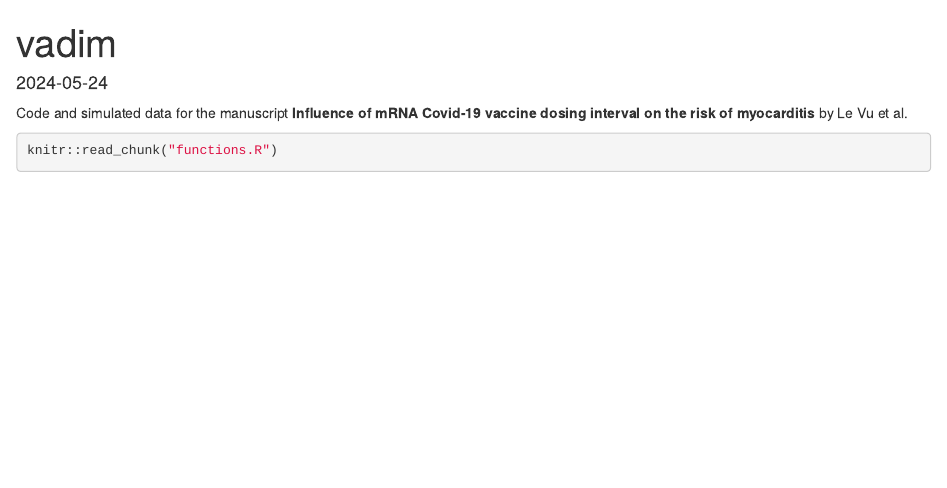
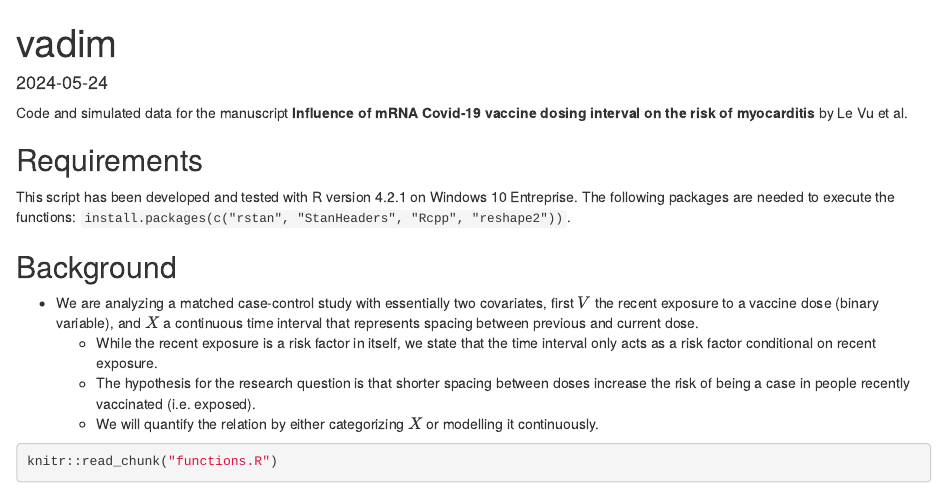
Before and after one commit to slevu/vadim, an R Markdown document (R/vignette.Rmd): the page in a window 1100 px wide, from its top. Rendered offline with R 4.5, knitr and Pandoc, with nearby package versions.

Commit message:
update README + license

````diff
--- a/R/vignette.Rmd
+++ b/R/vignette.Rmd
@@ -12,6 +12,17 @@ knitr::opts_chunk$set(echo = TRUE)
 
 Code and simulated data for the manuscript **Influence of mRNA Covid-19 vaccine dosing interval on the risk of myocarditis** by Le Vu et al.
 
+## Requirements
+This script has been developed and tested with R version 4.2.1 on Windows 10 Entreprise.
+The following packages are needed to execute the functions: `install.packages(c("rstan", "StanHeaders", "Rcpp", "reshape2"))`.
+
+## Background
+
+- We are analyzing a matched case-control study with essentially two covariates, first $V$ the recent exposure to a vaccine dose (binary variable), and $X$ a continuous time interval that represents spacing between previous and current dose.
+    - While the recent exposure is a risk factor in itself, we state that the time interval only acts as a risk factor conditional on recent exposure.
+    - The hypothesis for the research question is that shorter spacing between doses increase the risk of being a case in people recently vaccinated (i.e. exposed).
+    - We will quantify the relation by either categorizing $X$ or modelling it continuously.
+
 ```{r}
 knitr::read_chunk("functions.R")
 ```
````
Also changed, not shown: README.md, R/vignette.Rmd (5 more changed lines), 1 other file.
